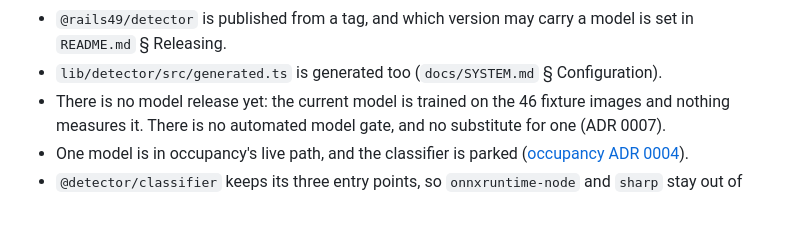
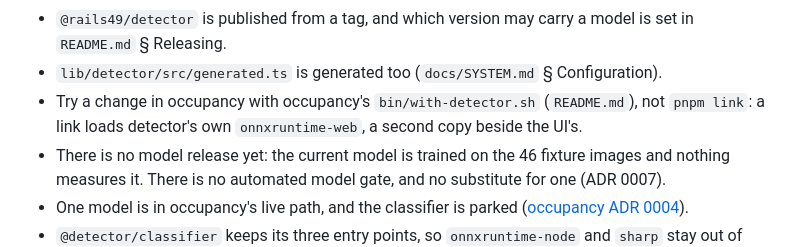
Before and after one commit to rails49/detector, a Markdown page: CLAUDE.md, the part around the change. Rendered like a GitHub page; blank space fills up the shorter version.

```diff
--- a/CLAUDE.md
+++ b/CLAUDE.md
@@ -43,6 +43,9 @@ What each kind of doc holds: org [ADR-0021](https://github.com/rails49/.github/b
   model is set in `README.md` § Releasing.
 - `lib/detector/src/generated.ts` is generated too (`docs/SYSTEM.md` §
   Configuration).
+- Try a change in occupancy with occupancy's `bin/with-detector.sh`
+  (`README.md`), not `pnpm link`: a link loads detector's own
+  `onnxruntime-web`, a second copy beside the UI's.
 - There is no model release yet: the current model is trained on the 46
   fixture images and nothing measures it. There is no automated model gate,
   and no substitute for one (ADR 0007).
```
Also changed, not shown: README.md (+4 -1 lines).
